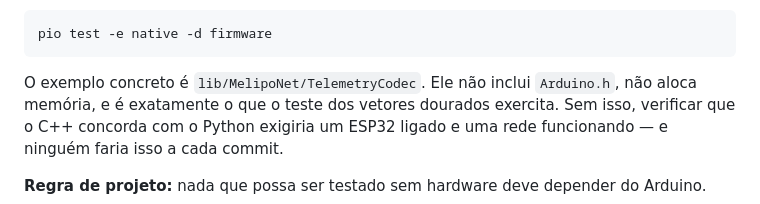
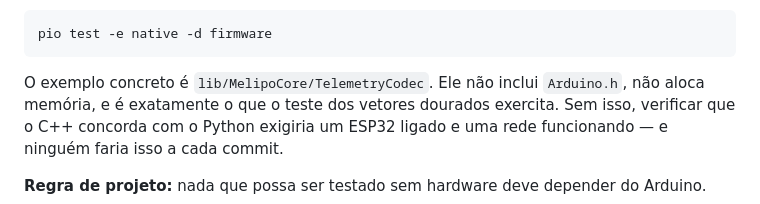
Before and after one commit to lacouth/meliponet, a Markdown page: docs/guia/04-o-firmware.md, the part around the change. GitHub-like rendering.

````diff
--- a/docs/guia/04-o-firmware.md
+++ b/docs/guia/04-o-firmware.md
@@ -65,7 +65,7 @@ em milissegundos:
 pio test -e native -d firmware
 ```
 
-O exemplo concreto é `lib/MelipoNet/TelemetryCodec`. Ele não inclui `Arduino.h`, não
+O exemplo concreto é `lib/MelipoCore/TelemetryCodec`. Ele não inclui `Arduino.h`, não
 aloca memória, e é exatamente o que o teste dos vetores dourados exercita. Sem isso,
 verificar que o C++ concorda com o Python exigiria um ESP32 ligado e uma rede
 funcionando — e ninguém faria isso a cada commit.
````
Also changed, not shown: README.md (+6 -1 lines), docs/guia/06-primeira-contribuicao.md (+18 -1 lines).
